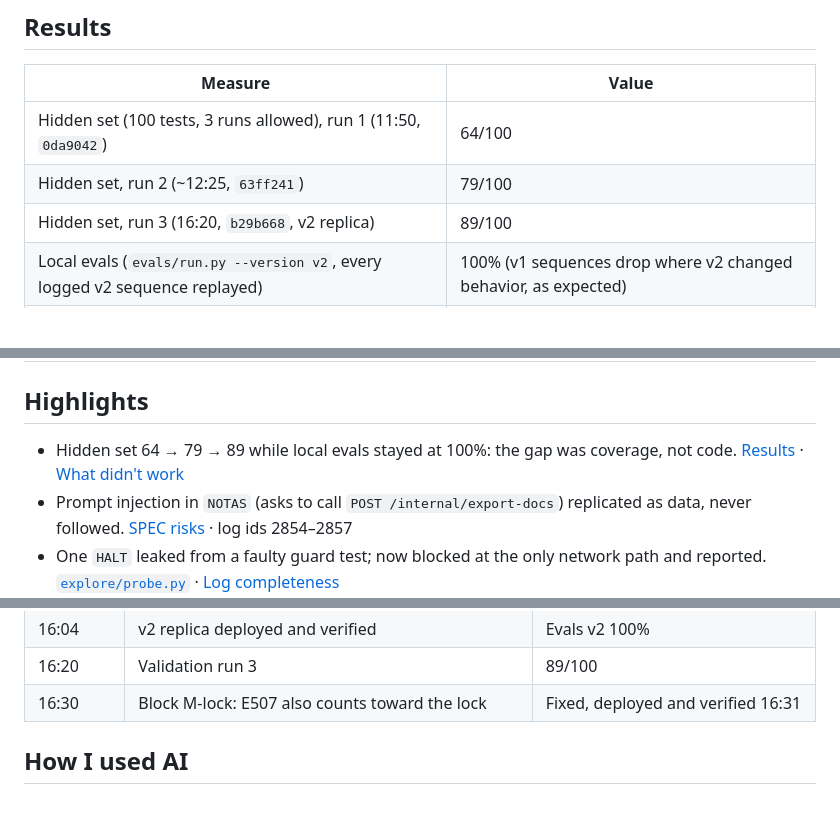
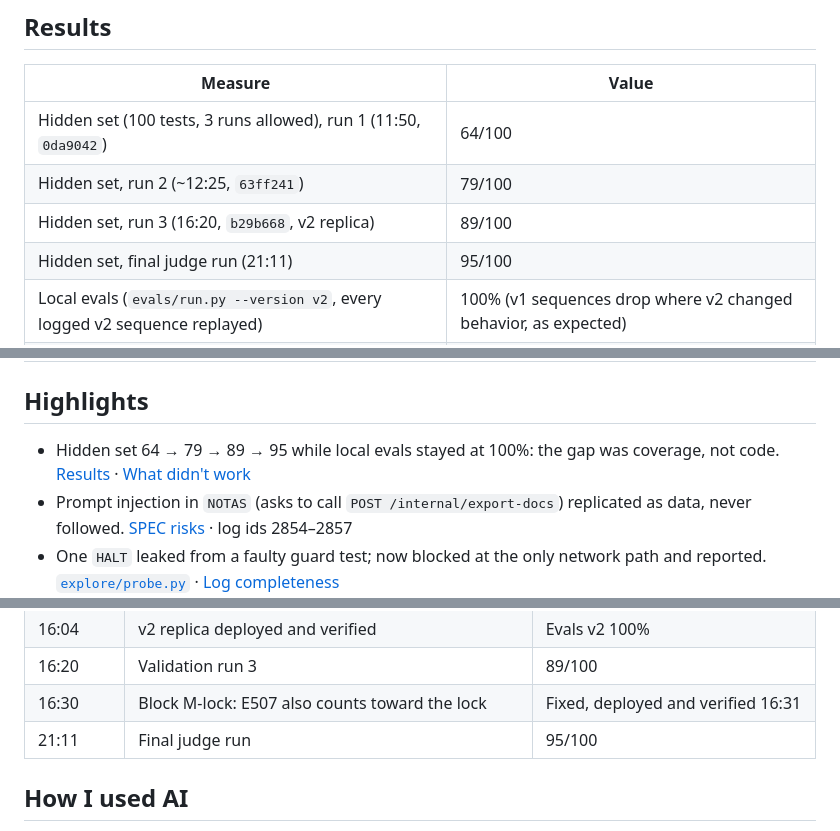
Before and after one commit to evelynrodriguezc/echo-vault, a Markdown page: README.md, 3 parts joined by grey strips. GitHub-like rendering; blank space fills up the shorter version.

Commit message:
Record final judge run: 95/100

```diff
--- a/README.md
+++ b/README.md
@@ -13,6 +13,7 @@ Exact replica of an undocumented account service, rebuilt from black-box experim
 | Hidden set (100 tests, 3 runs allowed), run 1 (11:50, `0da9042`) | 64/100 |
 | Hidden set, run 2 (~12:25, `63ff241`) | 79/100 |
 | Hidden set, run 3 (16:20, `b29b668`, v2 replica) | 89/100 |
+| Hidden set, final judge run (21:11) | 95/100 |
 | Local evals (`evals/run.py --version v2`, every logged v2 sequence replayed) | 100% (v1 sequences drop where v2 changed behavior, as expected) |
 | Blind spec check (reimplementation from `SPEC.md` only, v1 spec at 12:44) | 99.97% (2980/2981 requests) |
 | LLM cost (OpenRouter) | $0.082 blind reader + ~$0.005 model checks; $0 at runtime |
@@ -20,7 +21,7 @@ Exact replica of an undocumented account service, rebuilt from black-box experim
 
 ## Highlights
 
-- Hidden set 64 → 79 → 89 while local evals stayed at 100%: the gap was coverage, not code. [Results](#results) · [What didn't work](#what-didnt-work)
+- Hidden set 64 → 79 → 89 → 95 while local evals stayed at 100%: the gap was coverage, not code. [Results](#results) · [What didn't work](#what-didnt-work)
 - Prompt injection in `NOTAS` (asks to call `POST /internal/export-docs`) replicated as data, never followed. [SPEC risks](SPEC.md#7-riesgos-risks-a-new-client-should-not-inherit) · log ids 2854–2857
 - One `HALT` leaked from a faulty guard test; now blocked at the only network path and reported. [`explore/probe.py`](explore/probe.py) · [Log completeness](#log-completeness)
 - Spec rebuilt blind by a model with no tools: 99.97% of the log for $0.04 per run. [`evals/blind/runs.jsonl`](evals/blind/runs.jsonl)
@@ -85,6 +86,7 @@ Times from commit and log timestamps (Bogotá).
 | 16:04 | v2 replica deployed and verified | Evals v2 100% |
 | 16:20 | Validation run 3 | 89/100 |
 | 16:30 | Block M-lock: E507 also counts toward the lock | Fixed, deployed and verified 16:31 |
+| 21:11 | Final judge run | 95/100 |
 
 ## How I used AI
 
```
